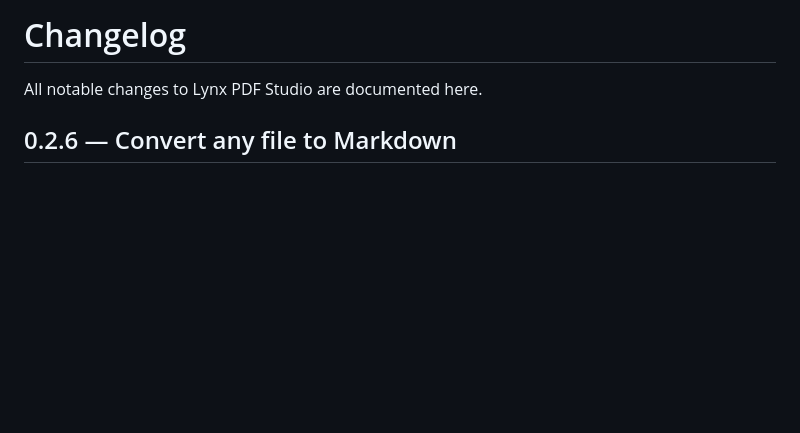
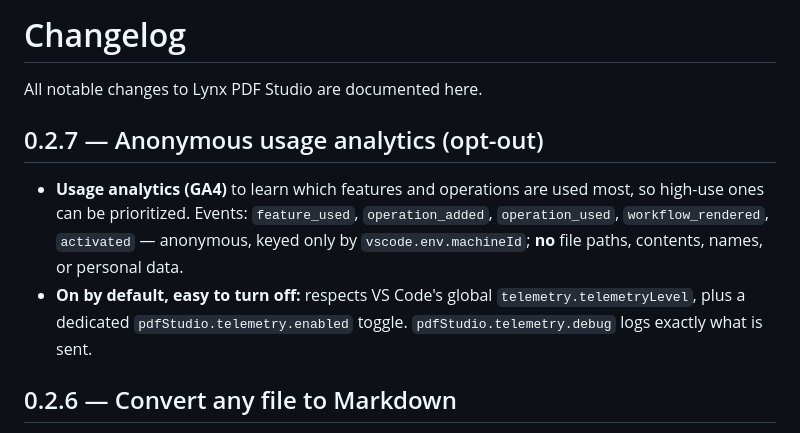
Before and after one commit to LynxDI/pdf-studio, a Markdown page: CHANGELOG.md, the part around the change. GitHub-like rendering; blank space fills up the shorter version.

```diff
--- a/CHANGELOG.md
+++ b/CHANGELOG.md
@@ -1,6 +1,16 @@
 # Changelog
 
 All notable changes to Lynx PDF Studio are documented here.
+
+## 0.2.7 — Anonymous usage analytics (opt-out)
+
+- **Usage analytics (GA4)** to learn which features and operations are used most,
+  so high-use ones can be prioritized. Events: `feature_used`, `operation_added`,
+  `operation_used`, `workflow_rendered`, `activated` — anonymous, keyed only by
+  `vscode.env.machineId`; **no** file paths, contents, names, or personal data.
+- **On by default, easy to turn off:** respects VS Code's global
+  `telemetry.telemetryLevel`, plus a dedicated `pdfStudio.telemetry.enabled`
+  toggle. `pdfStudio.telemetry.debug` logs exactly what is sent.
 
 ## 0.2.6 — Convert any file to Markdown
 
```
Also changed, not shown: README.md (+11 -0 lines).
